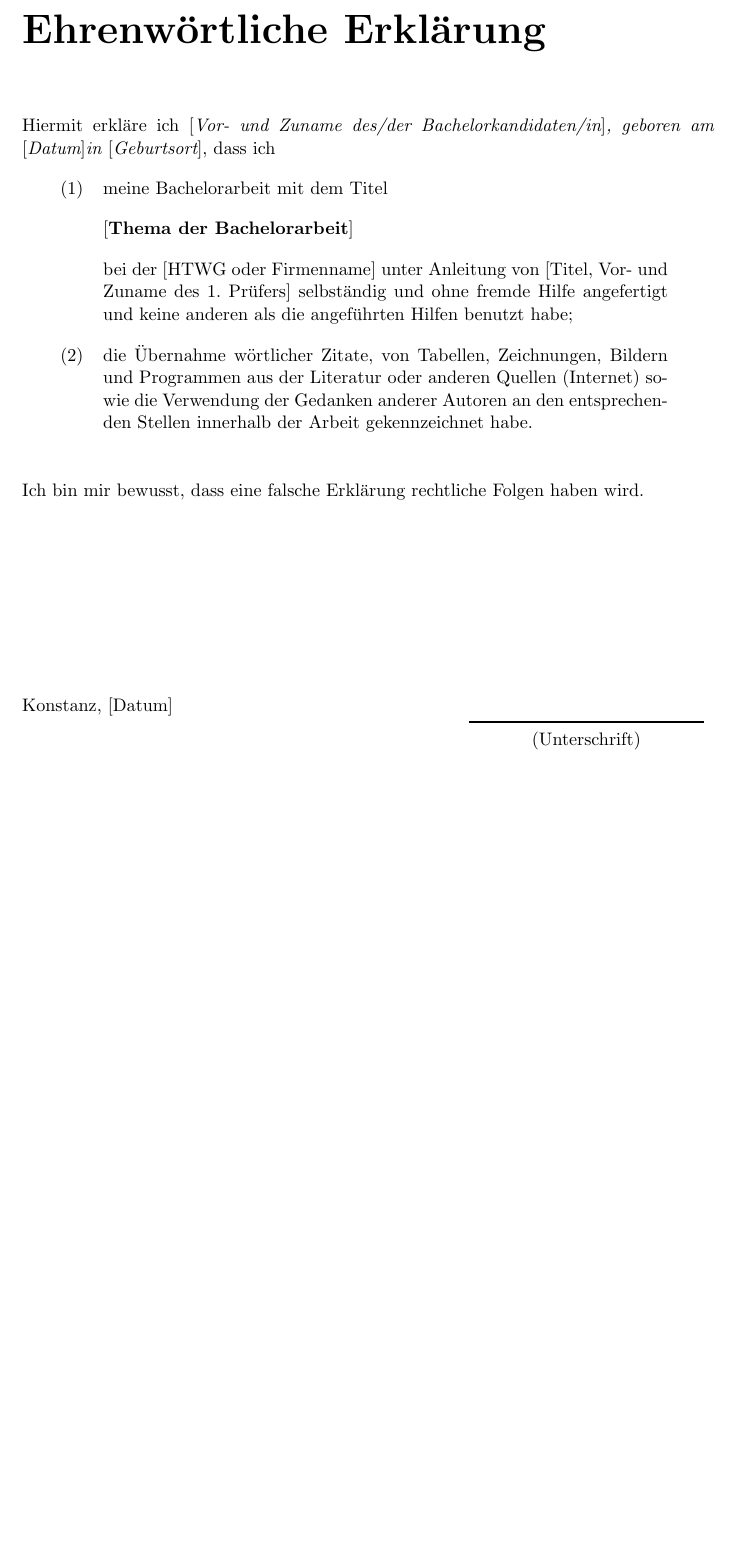
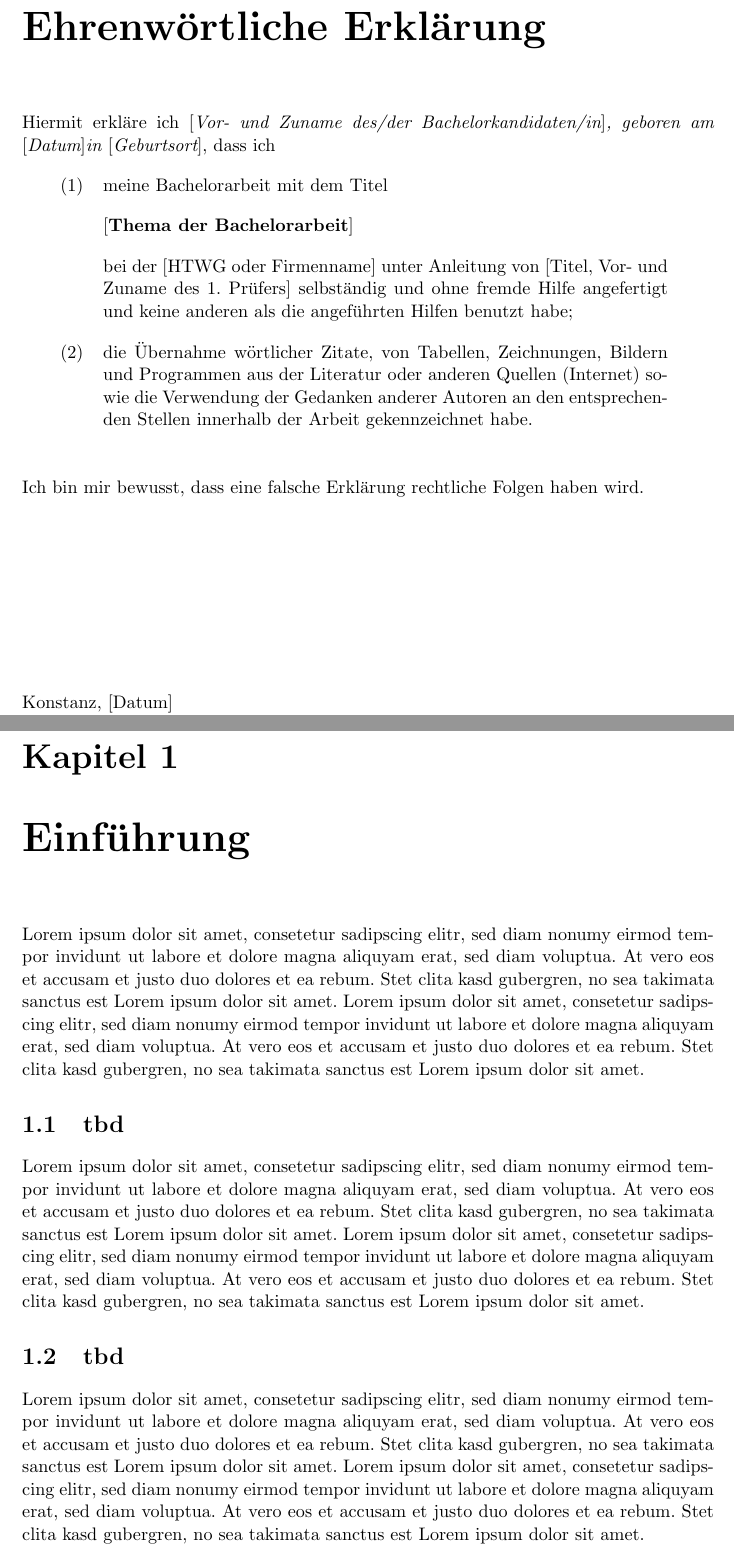
Before and after one commit to T1m1/customized-latex-htwg-template-bachelor, a LaTeX thesis (BachelorPackage/thesis.tex, which reads BachelorPackage/kapitel1/einfuehrung.tex): part of page 4 of 4 before the commit and two parts of pages 4 and 5 of 5 after it, the two joined at a grey line, cut so that both start at the same text, the shorter picture padded with empty space. Compiled offline with pdfLaTeX.

Commit message:
add kapitel for example

```diff
--- /dev/null
+++ b/BachelorPackage/kapitel1/einfuehrung.tex
@@ -0,0 +1,12 @@
+%!TEX root = ../thesis.tex
+
+\chapter{Einführung}
+
+Lorem ipsum dolor sit amet, consetetur sadipscing elitr, sed diam nonumy eirmod tempor invidunt ut labore et dolore magna aliquyam erat, sed diam voluptua. At vero eos et accusam et justo duo dolores et ea rebum. Stet clita kasd gubergren, no sea takimata sanctus est Lorem ipsum dolor sit amet. Lorem ipsum dolor sit amet, consetetur sadipscing elitr, sed diam nonumy eirmod tempor invidunt ut labore et dolore magna aliquyam erat, sed diam voluptua. At vero eos et accusam et justo duo dolores et ea rebum. Stet clita kasd gubergren, no sea takimata sanctus est Lorem ipsum dolor sit amet.
+
+\section{tbd}
+
+Lorem ipsum dolor sit amet, consetetur sadipscing elitr, sed diam nonumy eirmod tempor invidunt ut labore et dolore magna aliquyam erat, sed diam voluptua. At vero eos et accusam et justo duo dolores et ea rebum. Stet clita kasd gubergren, no sea takimata sanctus est Lorem ipsum dolor sit amet. Lorem ipsum dolor sit amet, consetetur sadipscing elitr, sed diam nonumy eirmod tempor invidunt ut labore et dolore magna aliquyam erat, sed diam voluptua. At vero eos et accusam et justo duo dolores et ea rebum. Stet clita kasd gubergren, no sea takimata sanctus est Lorem ipsum dolor sit amet.
+
+\section{tbd}
+Lorem ipsum dolor sit amet, consetetur sadipscing elitr, sed diam nonumy eirmod tempor invidunt ut labore et dolore magna aliquyam erat, sed diam voluptua. At vero eos et accusam et justo duo dolores et ea rebum. Stet clita kasd gubergren, no sea takimata sanctus est Lorem ipsum dolor sit amet. Lorem ipsum dolor sit amet, consetetur sadipscing elitr, sed diam nonumy eirmod tempor invidunt ut labore et dolore magna aliquyam erat, sed diam voluptua. At vero eos et accusam et justo duo dolores et ea rebum. Stet clita kasd gubergren, no sea takimata sanctus est Lorem ipsum dolor sit amet.
--- a/BachelorPackage/thesis.tex
+++ b/BachelorPackage/thesis.tex
@@ -17,6 +17,7 @@
 \include{htwg/abstract}
 \include{htwg/affidavit}
 
+\include{kapitel1/einfuehrung}
 
 
 
```
Also changed, not shown: 1 other file.
